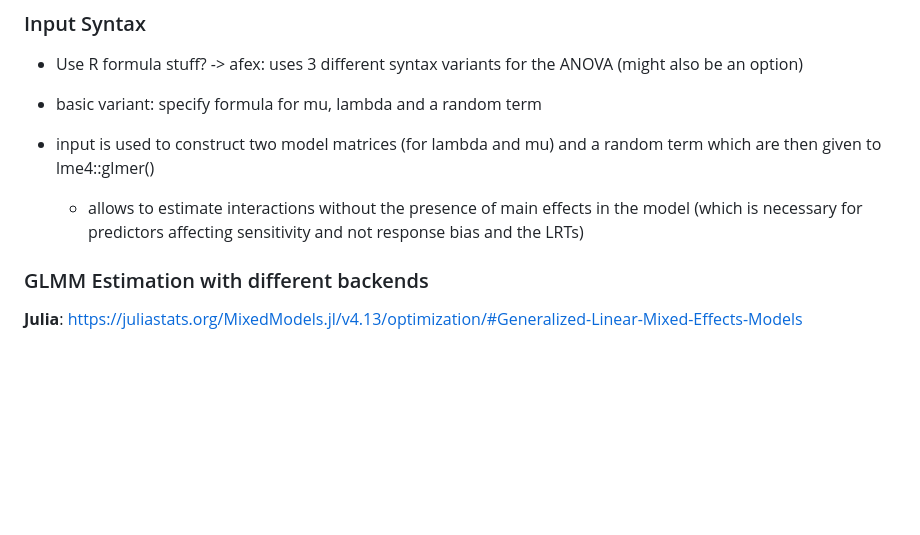
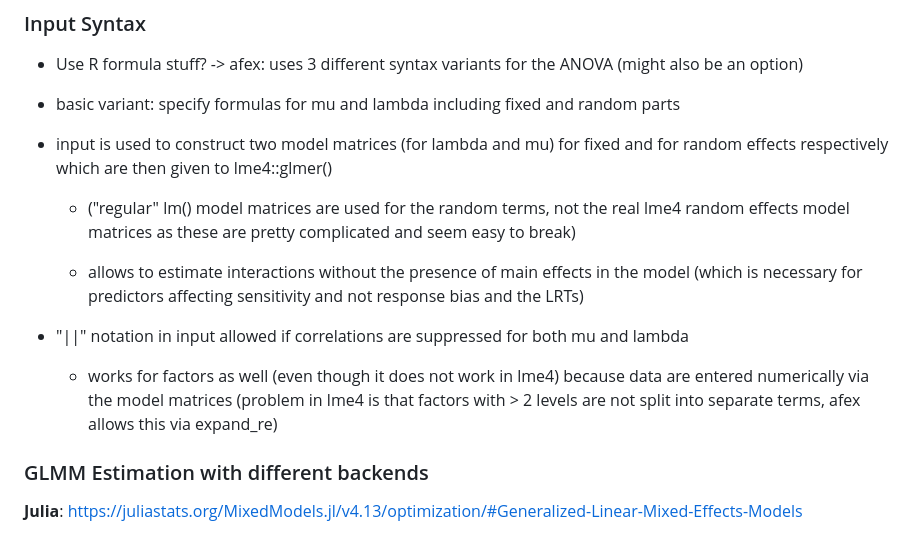
Before and after one commit to marie-jakob/mesdt, a Markdown page: notes.md, the part around the change. Drawn GitHub-style; blank space fills up the shorter version.

```diff
--- a/notes.md
+++ b/notes.md
@@ -5,12 +5,15 @@
 
 + Use R formula stuff? -> afex: uses 3 different syntax variants for the ANOVA (might also be an option)
 
-+ basic variant: specify formula for mu, lambda and a random term
++ basic variant: specify formulas for mu and lambda including fixed and random parts
 
-+ input is used to construct two model matrices (for lambda and mu) and a random term which are then given to lme4::glmer()
++ input is used to construct two model matrices (for lambda and mu) for fixed and for random effects respectively which are then given to lme4::glmer()
+	+ ("regular" lm() model matrices are used for the random terms, not the real lme4 random effects model matrices as these are pretty complicated and seem easy to break)
 
 	+ allows to estimate interactions without the presence of main effects in the model (which is necessary for predictors affecting sensitivity and not response bias and the LRTs)
 
++ "||" notation in input allowed if correlations are suppressed for both mu and lambda
+	+ works for factors as well (even though it does not work in lme4) because data are entered numerically via the model matrices (problem in lme4 is that factors with > 2 levels are not split into separate terms, afex allows this via expand_re)
 
 
 ### GLMM Estimation with different backends
```
